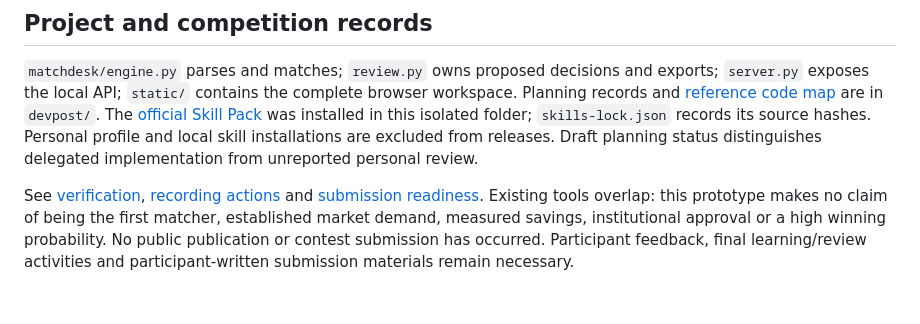
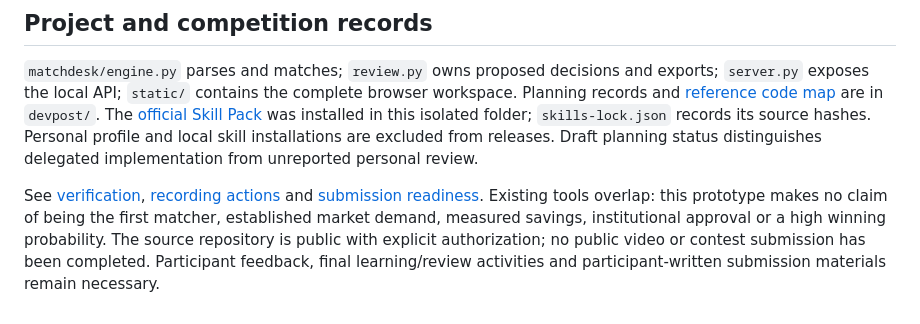
Before and after one commit to ZiyadAzzaz/matchdesk-build-with-ai-2026, a Markdown page: README.md, the part around the change. GitHub-like rendering.

Commit message:
Align verification notes with authorized source publication

```diff
--- a/README.md
+++ b/README.md
@@ -86,4 +86,4 @@ Activate the intended Python environment first. The frontend tests launch their
 
 `matchdesk/engine.py` parses and matches; `review.py` owns proposed decisions and exports; `server.py` exposes the local API; `static/` contains the complete browser workspace. Planning records and [reference code map](devpost/app-map.html) are in `devpost/`. The [official Skill Pack](https://github.com/challengepost/learn-ai-basics) was installed in this isolated folder; `skills-lock.json` records its source hashes. Personal profile and local skill installations are excluded from releases. Draft planning status distinguishes delegated implementation from unreported personal review.
 
-See [verification](devpost/verification.md), [recording actions](devpost/recording-checklist.md) and [submission readiness](devpost/submission-readiness.md). Existing tools overlap: this prototype makes no claim of being the first matcher, established market demand, measured savings, institutional approval or a high winning probability. No public publication or contest submission has occurred. Participant feedback, final learning/review activities and participant-written submission materials remain necessary.
+See [verification](devpost/verification.md), [recording actions](devpost/recording-checklist.md) and [submission readiness](devpost/submission-readiness.md). Existing tools overlap: this prototype makes no claim of being the first matcher, established market demand, measured savings, institutional approval or a high winning probability. The source repository is public with explicit authorization; no public video or contest submission has been completed. Participant feedback, final learning/review activities and participant-written submission materials remain necessary.
```
Also changed, not shown: devpost/verification.md (+1 -1 lines).
